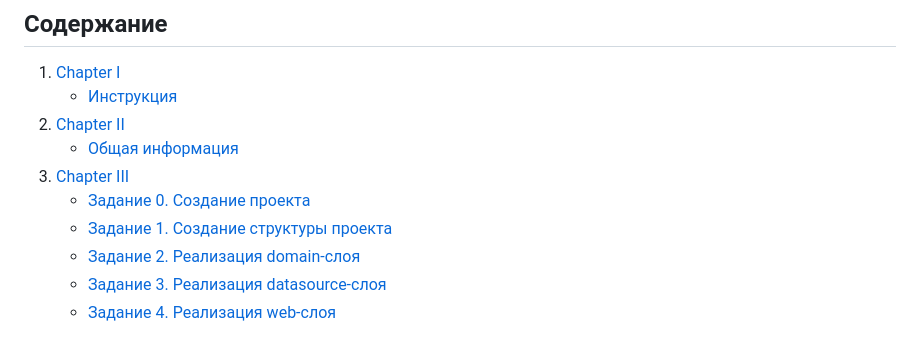
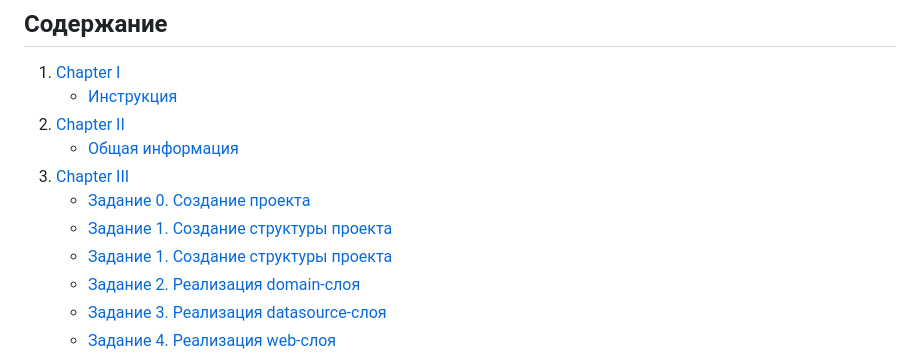
Before and after one commit to v86517/tic-tac-toe_game_on_Python_with_Flask, a Markdown page: README.md, the part around the change. Rendered like a GitHub page.

```diff
--- a/README.md
+++ b/README.md
@@ -10,6 +10,7 @@
  3. [Chapter III](#chapter-iii)
      - [Задание 0. Создание проекта](#задание-0-создание-проекта)
      - [Задание 1. Создание структуры проекта](#задание-1-cоздание-структуры-проекта)
+     - [Задание 1. Создание структуры проекта](#задание-1-создание-структуры-проекта)
      - [Задание 2. Реализация domain-слоя](#задание-2-реализация-domain-слоя)
      - [Задание 3. Реализация datasource-слоя](#задание-3-реализация-datasource-слоя)
      - [Задание 4. Реализация web-слоя](#задание-4-реализация-web-слоя)
```
